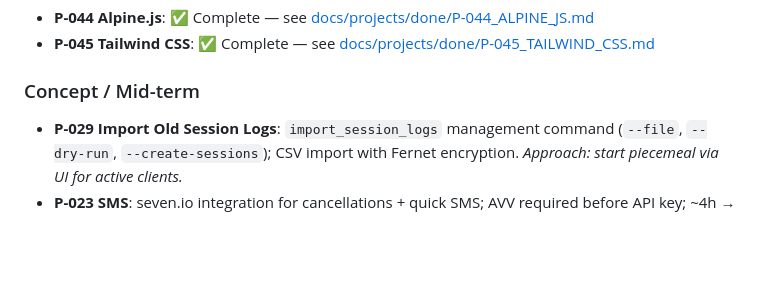
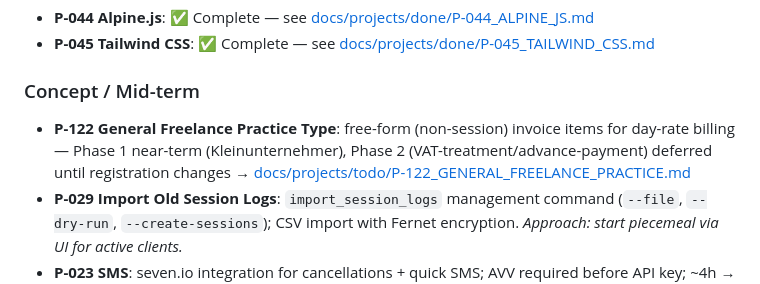
Before and after one commit to dholbach/my-practice, a Markdown page: PROJECTS.md, the part around the change. Rendered like a GitHub page; blank space fills up the shorter version.

Commit message:
docs: add P-122 concept doc for general freelance practice type
Design decision (nullable InvoiceItem.session + description, not a
parallel invoice model or Invoice subclassing) so a third practice
type (day-rate billing, non-session line items) can reuse the
existing invoicing/tax infrastructure. Split into a near-term Phase 1
(free-form invoice items) and a deferred Phase 2 (standard VAT +
advance-payment report).

Co-Authored-By: Claude Sonnet 5 <noreply@anthropic.com>

```diff
--- a/PROJECTS.md
+++ b/PROJECTS.md
@@ -26,6 +26,7 @@
 
 ### Concept / Mid-term
 
+- **P-122 General Freelance Practice Type**: free-form (non-session) invoice items for day-rate billing — Phase 1 near-term (Kleinunternehmer), Phase 2 (VAT-treatment/advance-payment) deferred until registration changes → [docs/projects/todo/P-122_GENERAL_FREELANCE_PRACTICE.md](docs/projects/todo/P-122_GENERAL_FREELANCE_PRACTICE.md)
 - **P-029 Import Old Session Logs**: `import_session_logs` management command (`--file`, `--dry-run`, `--create-sessions`); CSV import with Fernet encryption. *Approach: start piecemeal via UI for active clients.*
 - **P-023 SMS**: seven.io integration for cancellations + quick SMS; AVV required before API key; ~4h → [docs/projects/todo/P-023_SMS_CANCELLATION.md](docs/projects/todo/P-023_SMS_CANCELLATION.md)
 - **OSS follow-ups** (post P-024): extend CI beyond lint (pytest); GitHub Discussions + responsible-disclosure policy → [docs/projects/done/P-024_OSS_RELEASE.md §8](docs/projects/done/P-024_OSS_RELEASE.md)
```
Also changed, not shown: 1 other file.
